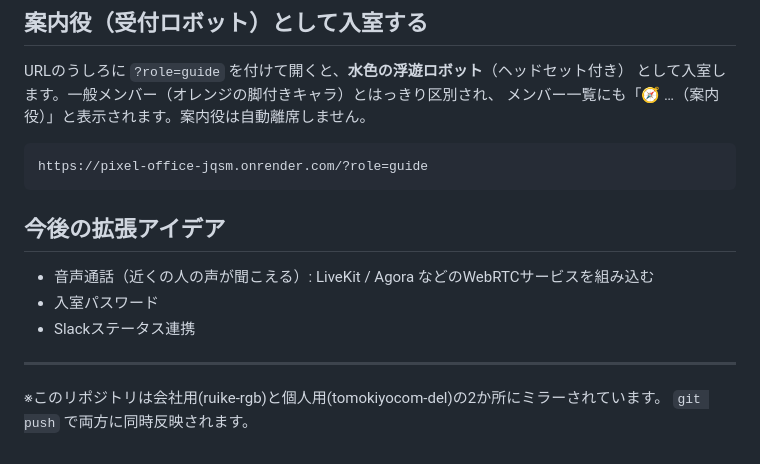
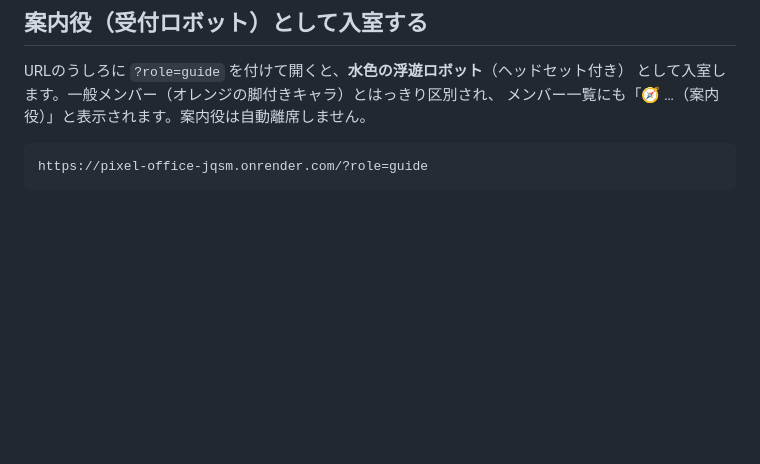
Before and after one commit to tomokiyocom-del/pixel-office-share, a Markdown page: README.md, the part around the change. Drawn GitHub-style; blank space fills up the shorter version.

Commit message:
Clean up README by removing unnecessary sections
Removed future expansion ideas and repository notes.

````diff
--- a/README.md
+++ b/README.md
@@ -108,13 +108,3 @@ URLのうしろに `?role=guide` を付けて開くと、**水色の浮遊ロボ
 ```
 https://pixel-office-jqsm.onrender.com/?role=guide
 ```
-
-## 今後の拡張アイデア
-
-- 音声通話（近くの人の声が聞こえる）: LiveKit / Agora などのWebRTCサービスを組み込む
-- 入室パスワード
-- Slackステータス連携
-
----
-※このリポジトリは会社用(ruike-rgb)と個人用(tomokiyocom-del)の2か所にミラーされています。
-`git push` で両方に同時反映されます。
````
